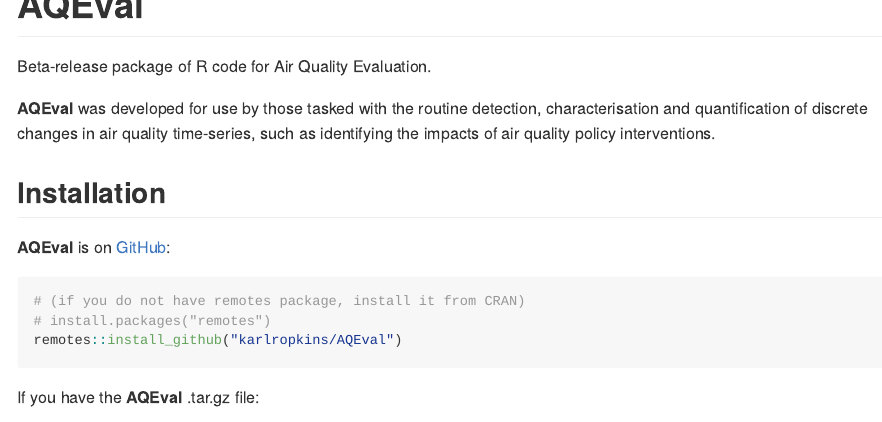
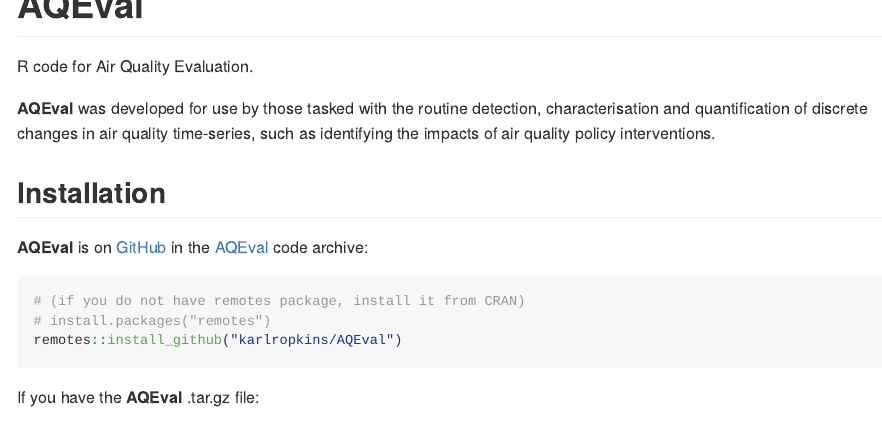
Before and after one commit to karlropkins/AQEval, an R Markdown document (pkgdown/index.Rmd): the page in a window 1100 px wide, from its top. The pictures show the output file pkgdown/index.md that the author committed with the source, drawn offline in the style of GitHub; badge pictures from the web are left out.

Commit message:
web update

````diff
--- a/pkgdown/index.Rmd
+++ b/pkgdown/index.Rmd
@@ -19,7 +19,7 @@
 [![R-CMD-check](https://github.com/karlropkins/AQEval/workflows/R-CMD-check/badge.svg)](https://github.com/karlropkins/AQEval/actions)
 <!-- badges: end -->
 
-Beta-release package of R code for Air Quality Evaluation.
+R code for Air Quality Evaluation.
 
 __AQEval__ was developed for use by those tasked with the routine detection, characterisation and
 quantification of discrete changes in air quality time-series, such as identifying the impacts
@@ -28,7 +28,7 @@
 
 ## Installation
 
-__AQEval__ is on [GitHub](https://github.com/karlropkins/AQEval):
+__AQEval__ is on [GitHub](https://github.com) in the [AQEval](https://github.com/karlropkins/AQEval) code archive:
 
 ```{r, eval=FALSE}
 # (if you do not have remotes package, install it from CRAN)
````
Also changed, not shown: docs/pkgdown.yml, docs/search.json, pkgdown/index.md, 2 other files.
